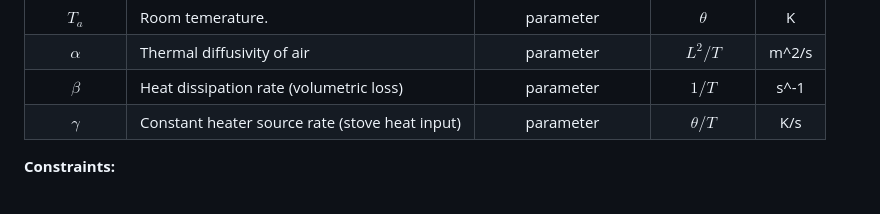
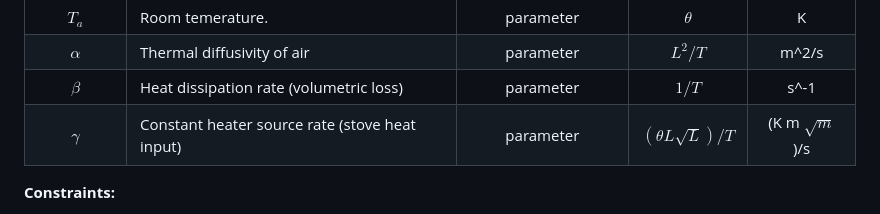
Before and after one commit to tusm06/MATH461_Unit03, a Markdown page: README.md, the part around the change. Drawn GitHub-style.

Commit message:
Fixed dimension

```diff
--- a/README.md
+++ b/README.md
@@ -44,7 +44,7 @@ In a cooking environment with central air conditioning (or window) that heat can
 | $T_a$ | Room temerature. | parameter | $\theta$ | K |
 | $\alpha$ | Thermal diffusivity of air |parameter | $L^2/T$ | m^2/s |
 | $\beta$ | Heat dissipation rate (volumetric loss) | parameter | $1/T$ | s^-1 |
-| $\gamma$ | Constant heater source rate (stove heat input) | parameter | $\theta/T$ | K/s |
+| $\gamma$ | Constant heater source rate (stove heat input) | parameter | $(\theta L \sqrt{L} )/T$ | (K m $\sqrt{m}$)/s |
 
 **Constraints:**
 - $t\ge0$.
```
